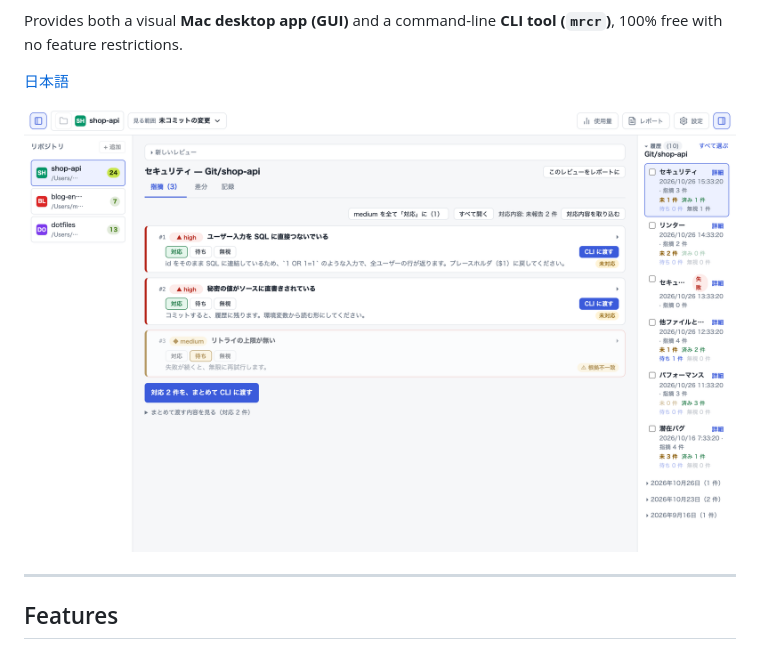
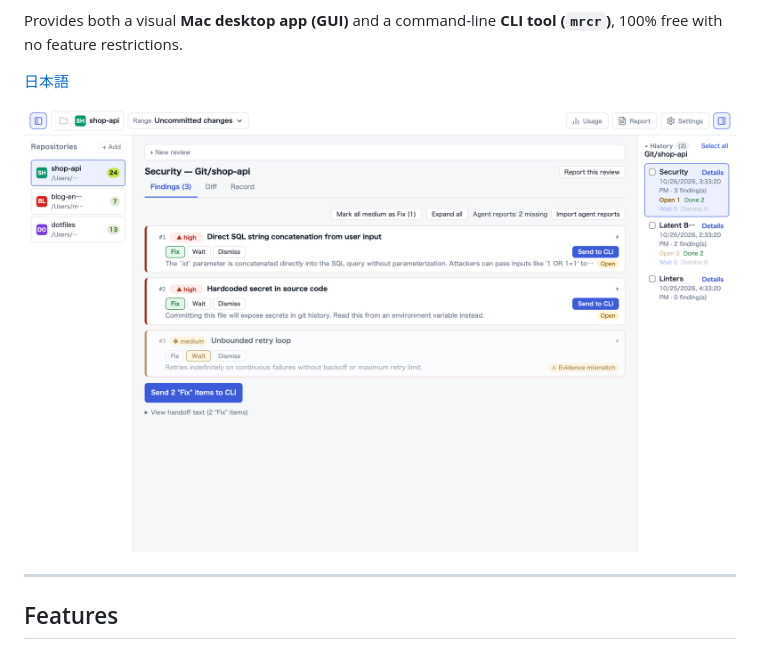
Before and after one commit to MR-TABATA/MrCodeReview, a Markdown page: README.md, the part around the change. Rendered like a GitHub page; pictures changed too: art/hero-en.png (added).

Commit message:
docs: 英語版 README（README.md）の画像を hero-en.png に差し替え

```diff
--- a/README.md
+++ b/README.md
@@ -10,7 +10,7 @@ Provides both a visual **Mac desktop app (GUI)** and a command-line **CLI tool (
 [日本語](README.ja.md)
 
 <p align="center">
-  <img src="art/hero.png" alt="MrCodeReview Desktop App Screenshot" width="900">
+  <img src="art/hero-en.png" alt="MrCodeReview Desktop App Screenshot" width="900">
 </p>
 
 ---
```
